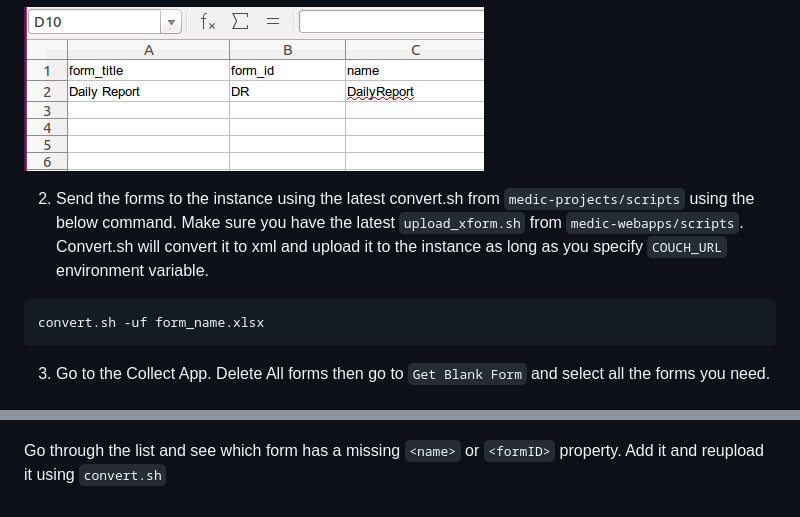
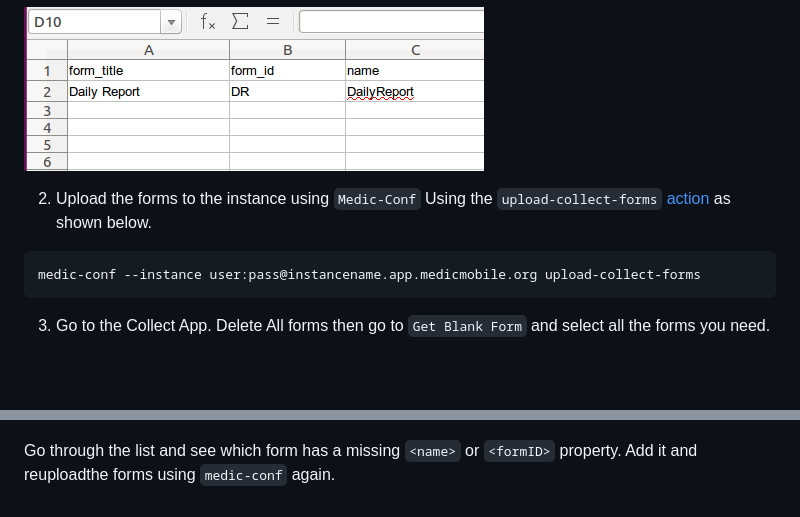
Before and after one commit to medic/medic-docs, a Markdown page: configuration/collect-form-update-over-the-air.md, 2 parts joined by grey strips. Drawn GitHub-style; blank space fills up the shorter version.

````diff
--- a/configuration/collect-form-update-over-the-air.md
+++ b/configuration/collect-form-update-over-the-air.md
@@ -8,11 +8,9 @@ To do over the air Medic Collect form updates via HTTP rather than sending APKs
 
 ![Name property](img/xform_name_settings.png)
 
-2. Send the forms to the instance using the latest convert.sh from `medic-projects/scripts` using the below command.
-Make sure you have the latest `upload_xform.sh` from `medic-webapps/scripts`.
-Convert.sh will convert it to xml and upload it to the instance as long as you specify `COUCH_URL` environment variable.
+2. Upload the forms to the instance using `Medic-Conf` Using the `upload-collect-forms` [action](https://github.com/medic/medic-conf/blob/master/src/cli/supported-actions.js) as shown below.
 ```
-convert.sh -uf form_name.xlsx
+medic-conf --instance user:pass@instancename.app.medicmobile.org upload-collect-forms
 ```
 3. Go to the Collect App. Delete All forms then go to `Get Blank Form` and select all the forms you need.
 
@@ -35,4 +33,4 @@ Should bring a list like this one
 ![Xform List](img/xform_list.png)
 
 
-Go through the list and see which form has  a missing `<name>` or `<formID>` property. Add it and reupload it using `convert.sh`
+Go through the list and see which form has  a missing `<name>` or `<formID>` property. Add it and reuploadthe forms using `medic-conf` again.
````
Also changed, not shown: configuration/setting-up-xforms-for-mm-app.md (+6 -48 lines), troubleshooting/img/This-Is-Sparta-Facebook-Timeline-Banner.png (added).
